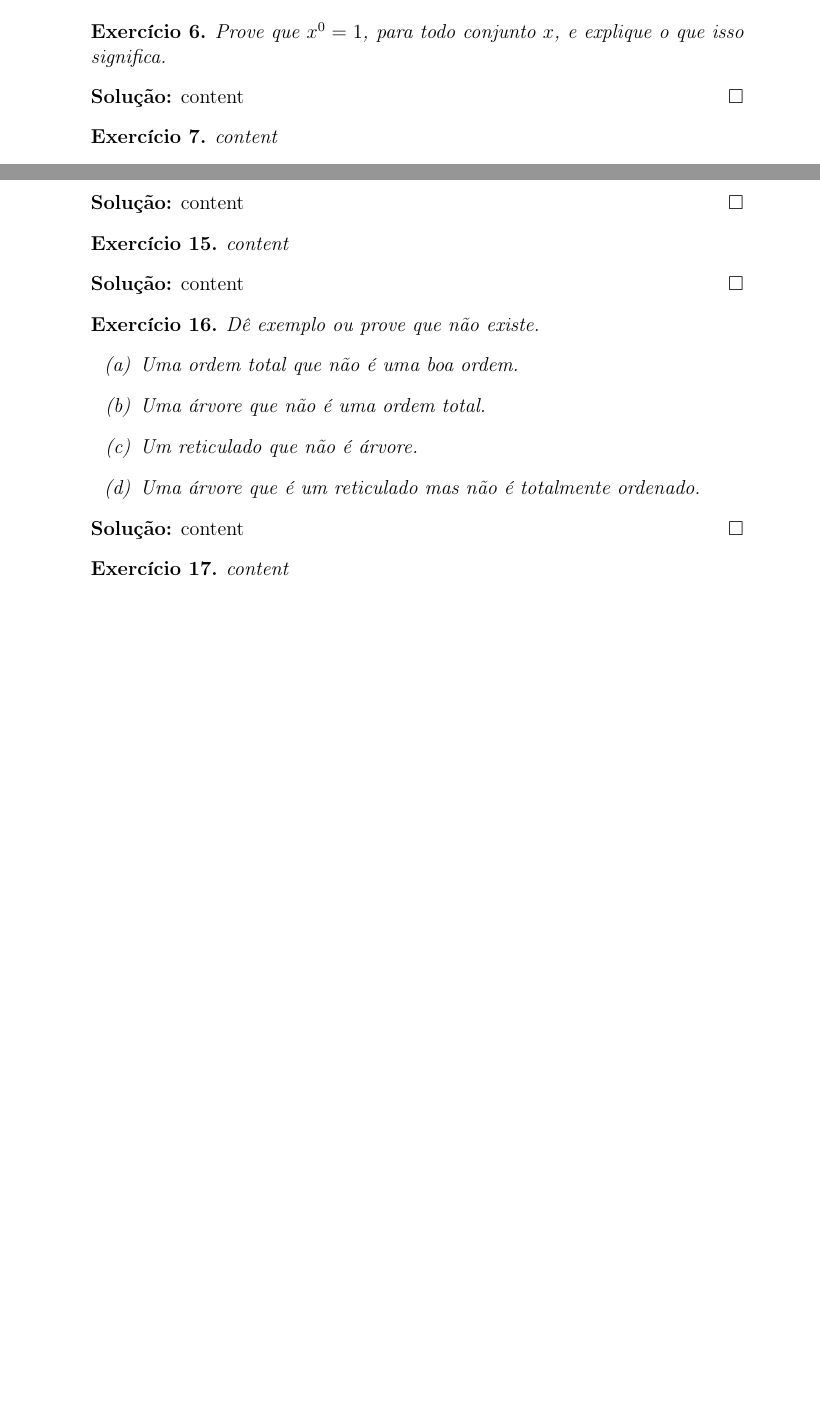
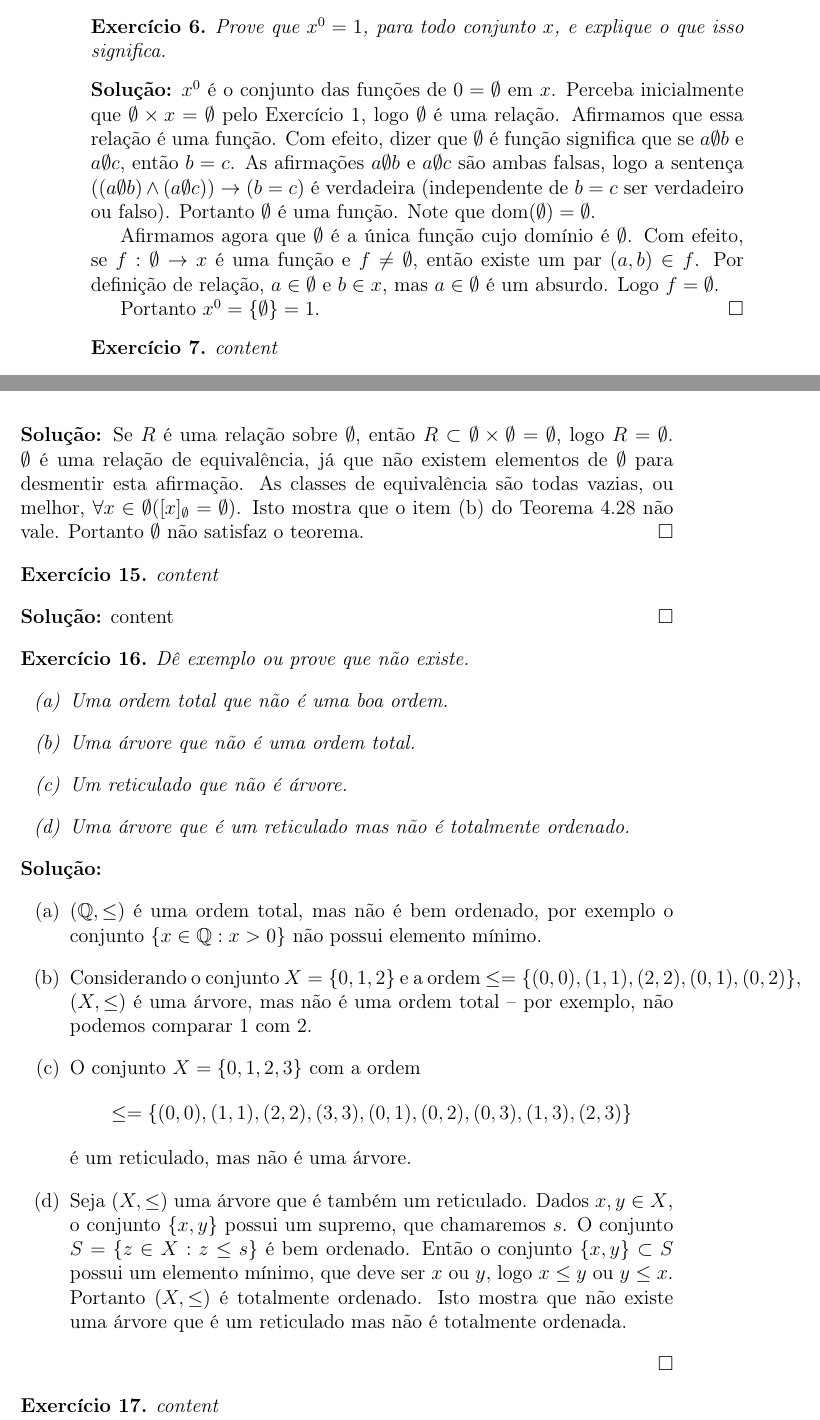
Before and after one commit to Matematica-como-Hobby/Solucionarios, a LaTeX book (Livros-Teoria-de-Conjuntos/A-Teoria-dos-Conjuntos-e-os-Fundamentos-da-Matematica/main.tex, which reads Livros-Teoria-de-Conjuntos/A-Teoria-dos-Conjuntos-e-os-Fundamentos-da-Matematica/capitulos/cap4.tex): two parts of pages 22 and 24 of 43 before the commit and two parts of pages 22 and 25 of 45 after it, joined at a grey line, cut so that both start at the same text, the shorter picture padded with empty space. Compiled offline with pdfLaTeX.

Commit message:
Update cap4.tex
Digitação das soluções de mais alguns dos exercícios pares.

```diff
--- a/Livros-Teoria-de-Conjuntos/A-Teoria-dos-Conjuntos-e-os-Fundamentos-da-Matematica/capitulos/cap4.tex
+++ b/Livros-Teoria-de-Conjuntos/A-Teoria-dos-Conjuntos-e-os-Fundamentos-da-Matematica/capitulos/cap4.tex
@@ -47,7 +47,11 @@
 	Prove que $x^0=1$, para todo conjunto $x$, e explique o que isso significa.
 \end{exercicio}
 \begin{solucao}
-	content
+	$x^0$ é o conjunto das funções de $0=\emptyset$ em $x$. Perceba inicialmente que $\emptyset\times x=\emptyset$ pelo Exercício 1, logo $\emptyset$ é uma relação. Afirmamos que essa relação é uma função. Com efeito, dizer que $\emptyset$ é função significa que se $a\emptyset b$ e $a\emptyset c$, então $b=c$. As afirmações $a\emptyset b$ e $a\emptyset c$ são ambas falsas, logo a sentença $((a\emptyset b)\wedge(a\emptyset c))\to(b=c)$ é verdadeira (independente de $b=c$ ser verdadeiro ou falso). Portanto $\emptyset$ é uma função. Note que $\dom(\emptyset)=\emptyset$.
+
+	Afirmamos agora que $\emptyset$ é a única função cujo domínio é $\emptyset$. Com efeito, se $f:\emptyset\to x$ é uma função e $f\neq\emptyset$, então existe um par $(a,b)\in f$. Por definição de relação, $a\in\emptyset$ e $b\in x$, mas $a\in\emptyset$ é um absurdo. Logo $f=\emptyset$.
+
+	Portanto $x^0=\{\emptyset\}=1$.
 \end{solucao}
 
 \begin{exercicio}
@@ -145,7 +158,7 @@
 	Como fica uma relação de equivalência sobre $\emptyset$? Ela satisfaz o Teorema 4.28?
 \end{exercicio}
 \begin{solucao}
-	content
+	Se $R$ é uma relação sobre $\emptyset$, então $R\subset \emptyset\times\emptyset=\emptyset$, logo $R=\emptyset$. $\emptyset$ é uma relação de equivalência, já que não existem elementos de $\emptyset$ para desmentir esta afirmação. As classes de equivalência são todas vazias, ou melhor, $\forall x \in \emptyset ([x]_{\emptyset}=\emptyset)$. Isto mostra que o item (b) do Teorema 4.28 não vale. Portanto $\emptyset$ não satisfaz o teorema.
 \end{solucao}
 
 \begin{exercicio}
@@ -165,7 +178,14 @@
 	\end{enumerate}
 \end{exercicio}
 \begin{solucao}
-	content
+	\begin{enumerate}[label=(\alph{*})]
+		\item $(\mathbb{Q},\leq)$ é uma ordem total, mas não é bem ordenado, por exemplo o conjunto $\{x\in\mathbb{Q}:x>0\}$ não possui elemento mínimo.
+		\item Considerando o conjunto $X=\{0,1,2\}$ e a ordem $\leq=\{(0,0),(1,1),(2,2),(0,1),(0,2)\}$, $(X,\leq)$ é uma árvore, mas não é uma ordem total -- por exemplo, não podemos comparar 1 com 2.
+		\item O conjunto $X=\{0,1,2,3\}$ com a ordem
+		$$\leq=\{(0,0),(1,1),(2,2),(3,3),(0,1),(0,2),(0,3),(1,3),(2,3)\}$$
+		é um reticulado, mas não é uma árvore.
+		\item Seja $(X,\leq)$ uma árvore que é também um reticulado. Dados $x,y\in X$, o conjunto $\{x,y\}$ possui um supremo, que chamaremos $s$. O conjunto $S=\{z\in X:z\leq s\}$ é bem ordenado. Então o conjunto $\{x,y\}\subset S$ possui um elemento mínimo, que deve ser $x$ ou $y$, logo $x\leq y$ ou $y\leq x$. Portanto $(X,\leq)$ é totalmente ordenado. Isto mostra que não existe uma árvore que é um reticulado mas não é totalmente ordenada.
+	\end{enumerate}
 \end{solucao}
 
 \begin{exercicio}
```
Also changed, not shown: Livros-Teoria-de-Conjuntos/A-Teoria-dos-Conjuntos-e-os-Fundamentos-da-Matematica/capitulos/cap4.tex (15 more changed lines).
